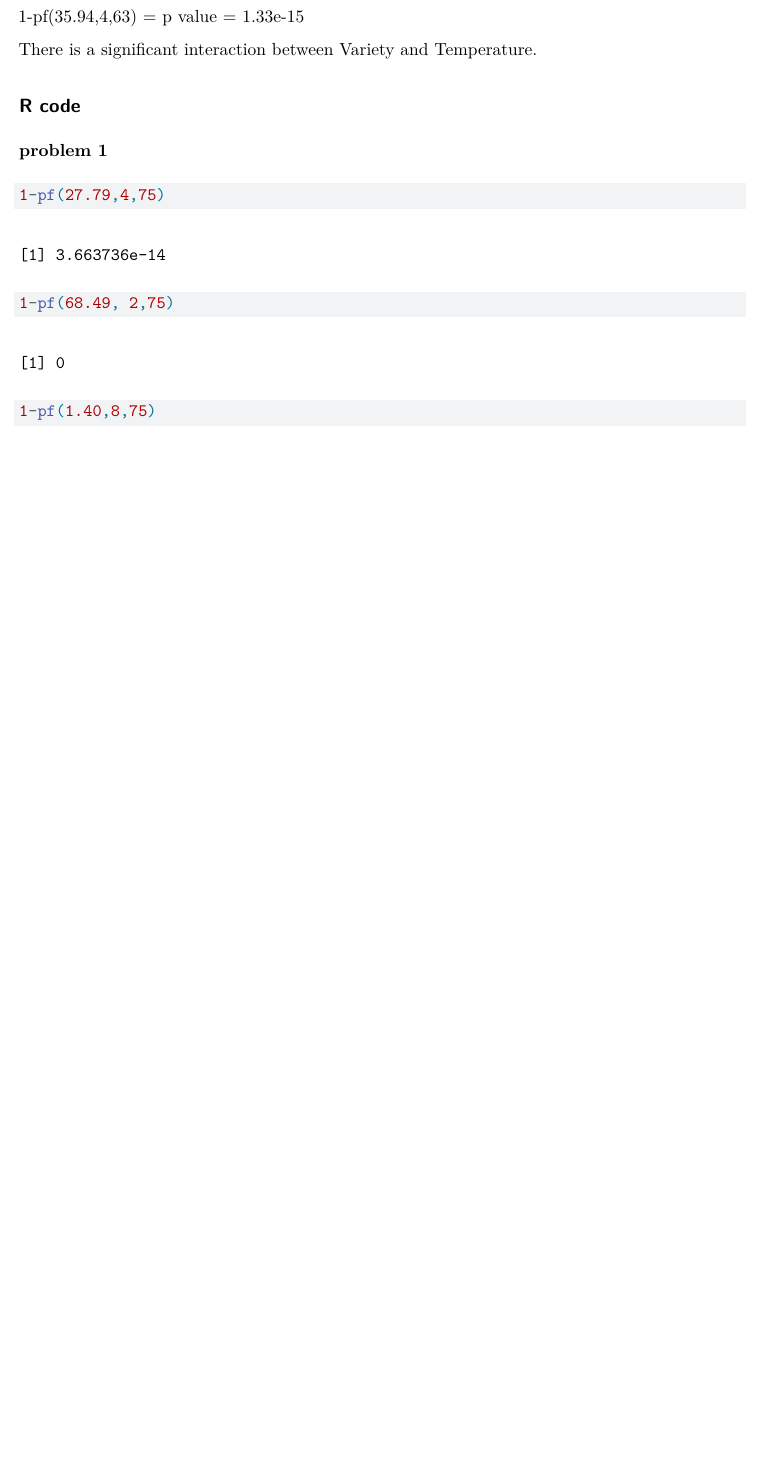
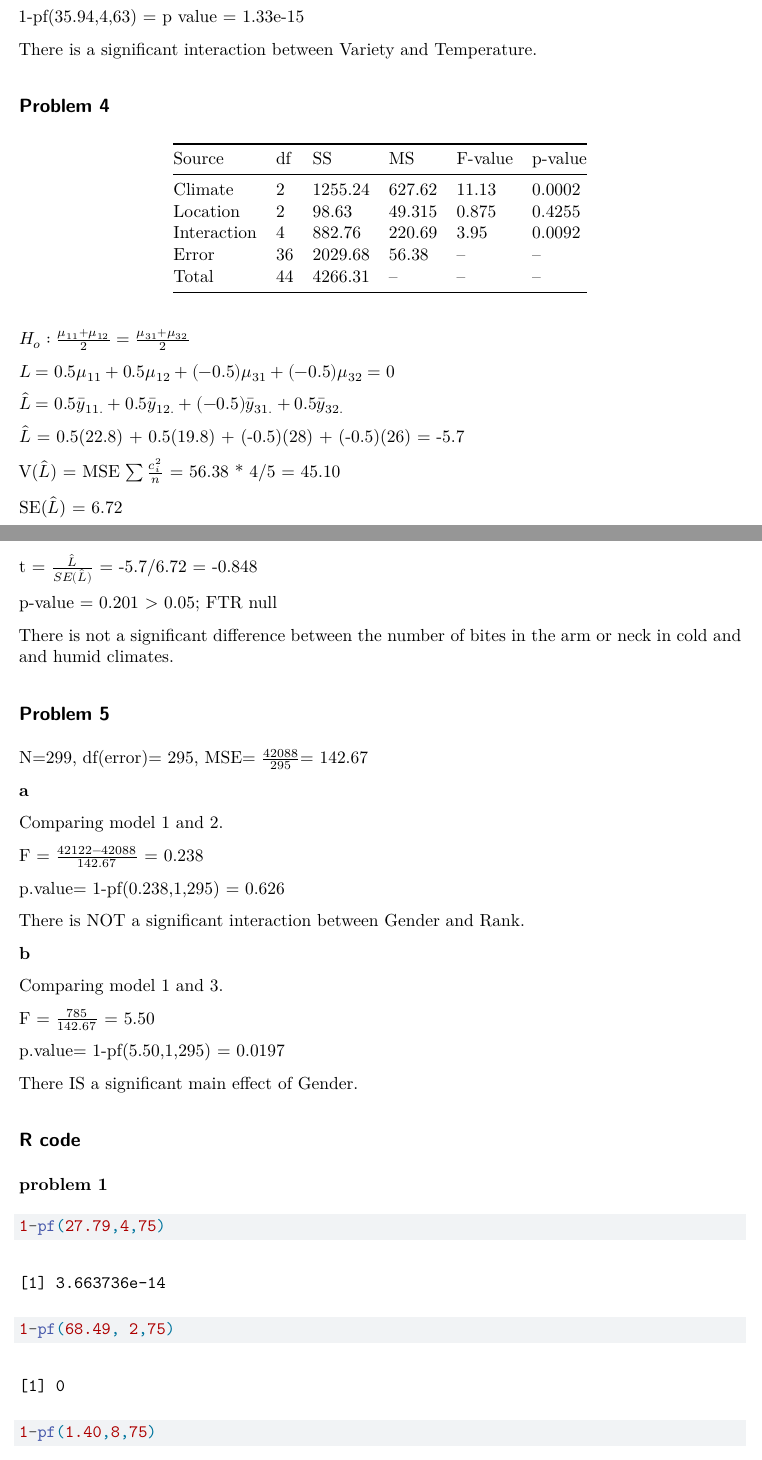
Before and after one commit to jasonmenjivar03/ST512-SP26-Homework-5, a Quarto document (ST512-SP26-Homework-5.qmd): part of page 3 of 5 before the commit and two parts of pages 3 and 4 of 6 after it, the two joined at a grey line, cut so that both start at the same text, the shorter picture padded with empty space. Rendered offline with R 4.5, knitr and Pandoc in place of Quarto, then LaTeX, with nearby package versions.

Commit message:
problem 5 complete.

```diff
--- a/ST512-SP26-Homework-5.qmd
+++ b/ST512-SP26-Homework-5.qmd
@@ -116,6 +116,58 @@ F-value: $\frac{MS_{AB}}{MSE}$ = 1704.4/47.413= 35.95
 
 There is a significant interaction between Variety and Temperature.
 
+## Problem 4
+
+| Source      | df  | SS      | MS     | F-value | p-value |
+|-------------|-----|---------|--------|---------|---------|
+| Climate     | 2   | 1255.24 | 627.62 | 11.13   | 0.0002  |
+| Location    | 2   | 98.63   | 49.315 | 0.875   | 0.4255  |
+| Interaction | 4   | 882.76  | 220.69 | 3.95    | 0.0092  |
+| Error       | 36  | 2029.68 | 56.38  | --      | --      |
+| Total       | 44  | 4266.31 | --     | --      | --      |
+
+$H_o: \frac{\mu_{11}+\mu_{12}}{2} = \frac{\mu_{31}+\mu_{32}}{2}$
+
+$L = 0.5\mu_{11} + 0.5\mu_{12} + (-0.5)\mu_{31} + (-0.5)\mu_{32} = 0$
+
+$\hat{L} = 0.5\bar{y}_{11.} + 0.5\bar{y}_{12.} + (-0.5)\bar{y}_{31.} + 0.5\bar{y}_{32.}$
+
+$\hat{L}$ = 0.5(22.8) + 0.5(19.8) + (-0.5)(28) + (-0.5)(26) = -5.7
+
+V($\hat{L}$) = MSE $\sum\frac{c_i^2}{n}$ = 56.38 * 4/5 = 45.10
+
+SE($\hat{L}$) = 6.72
+
+t = $\frac{\hat{L}}{SE(\hat{L})}$ = -5.7/6.72 = -0.848
+
+p-value = 0.201 > 0.05; FTR null
+
+There is not a significant difference between the number of bites in the arm or neck in cold and and humid climates.
+
+## Problem 5
+
+N=299, df(error)= 295, MSE= $\frac{42088}{295}$= 142.67
+
+**a**
+
+Comparing model 1 and 2.
+
+F = $\frac{42122-42088}{142.67}$ = 0.238
+
+p.value= 1-pf(0.238,1,295) = 0.626
+
+There is NOT a significant interaction between Gender and Rank.
+
+**b**
+
+Comparing model 1 and 3.
+
+F = $\frac{785}{142.67}$ = 5.50
+
+p.value= 1-pf(5.50,1,295) = 0.0197
+
+There IS a significant main effect of Gender.
+
 ## R code
 
 **problem 1**
```
Also changed, not shown: ST512-SP26-Homework-5.pdf, ST512-SP26-Homework-5.qmd (9 more changed lines).
